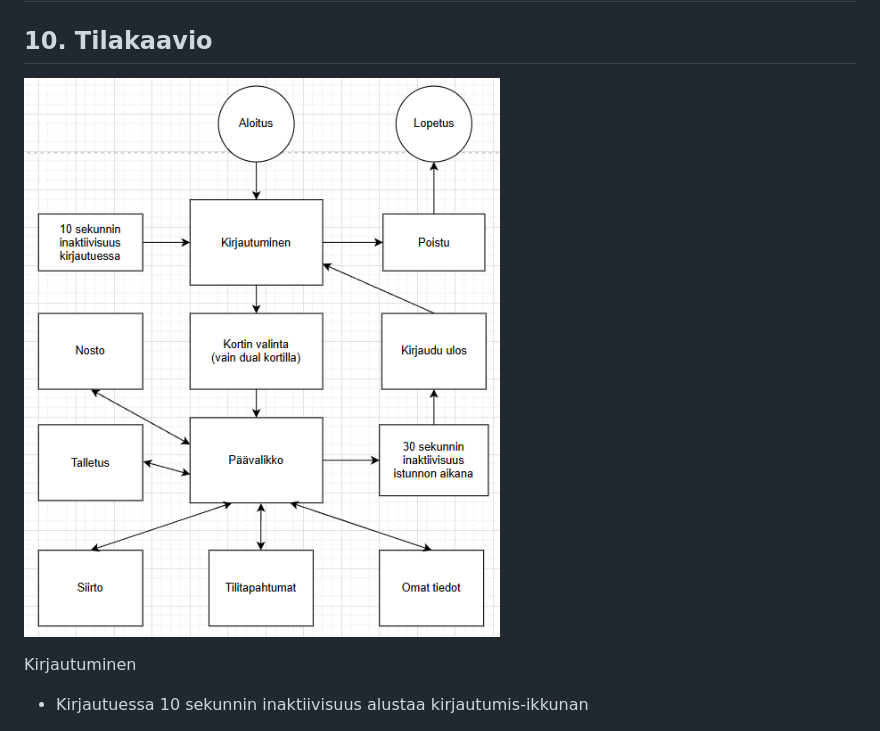
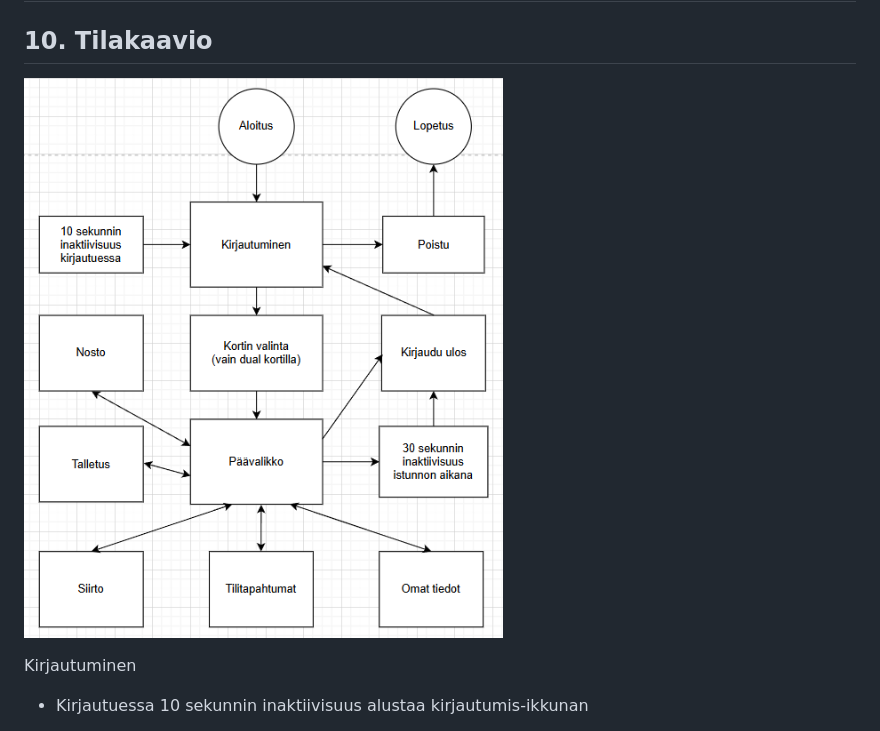
Before and after one commit to 25kmo-project/group_7, a Markdown page: README.md, the part around the change. Drawn GitHub-style; pictures changed too: docs/Tilakaavio_v1.3.png (deleted), docs/Tilakaavio_v1.4.png (added).

Commit message:
viiva lisää tilakaavioon

```diff
--- a/README.md
+++ b/README.md
@@ -145,7 +145,7 @@ Tämä projekti toteuttaa pankkiautomaatin käyttöliittymän Qt:lla ja C++:lla.
 
 ## 10. Tilakaavio
 
-  ![Tilakaavio](./docs/Tilakaavio_v1.3.png)
+  ![Tilakaavio](./docs/Tilakaavio_v1.4.png)
 
   Kirjautuminen
 - Kirjautuessa 10 sekunnin inaktiivisuus alustaa kirjautumis-ikkunan
```
